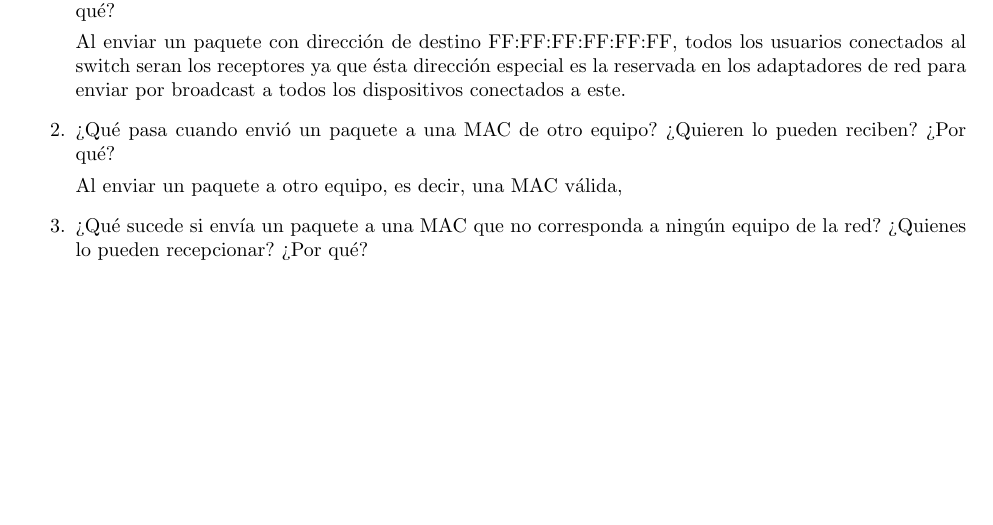
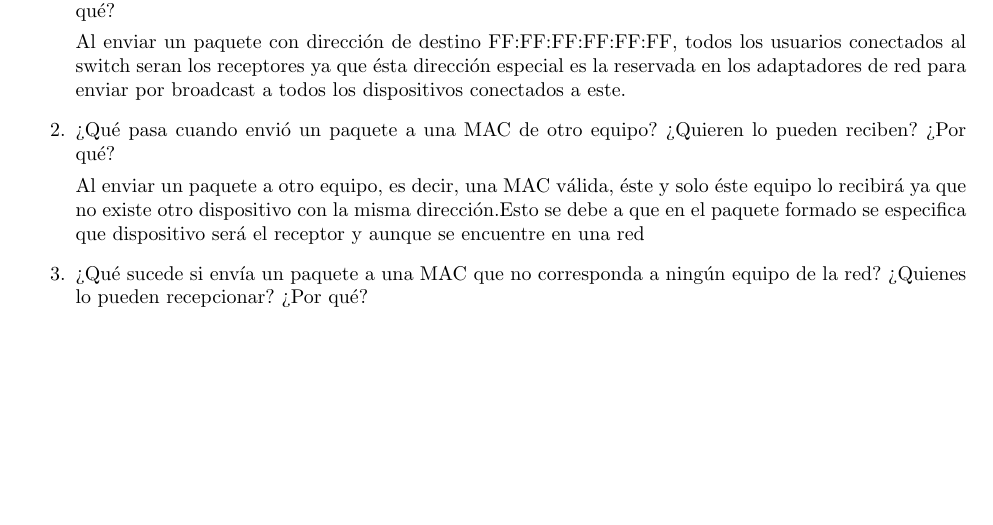
Before and after one commit to Diexito/informe2redes, a LaTeX document (main.tex): part of page 4 of 4, cut so that both start at the same text. Compiled offline with pdfLaTeX.

Commit message:
Update on Overleaf.

```diff
--- a/main.tex
+++ b/main.tex
@@ -37,7 +37,7 @@ Al enviar un paquete con dirección de destino FF:FF:FF:FF:FF:FF, todos los usua
 
 \item¿Qué  pasa  cuando  envió  un  paquete  a  una  MAC  de  otro  equipo?  ¿Quieren  lo pueden reciben? ¿Por qué?
 
-Al enviar un paquete a otro equipo, es decir, una MAC válida,
+Al enviar un paquete a otro equipo, es decir, una MAC válida, éste y solo éste equipo lo recibirá ya que no existe otro dispositivo con la misma dirección.Esto se debe a que en el paquete formado se especifica que dispositivo será el receptor y aunque se encuentre en una red
 
 \item¿Qué  sucede  si  envía  un  paquete  a  una  MAC  que  no  corresponda  a  ningún  equipo de la red? ¿Quienes lo pueden recepcionar? ¿Por qué?
 
```
